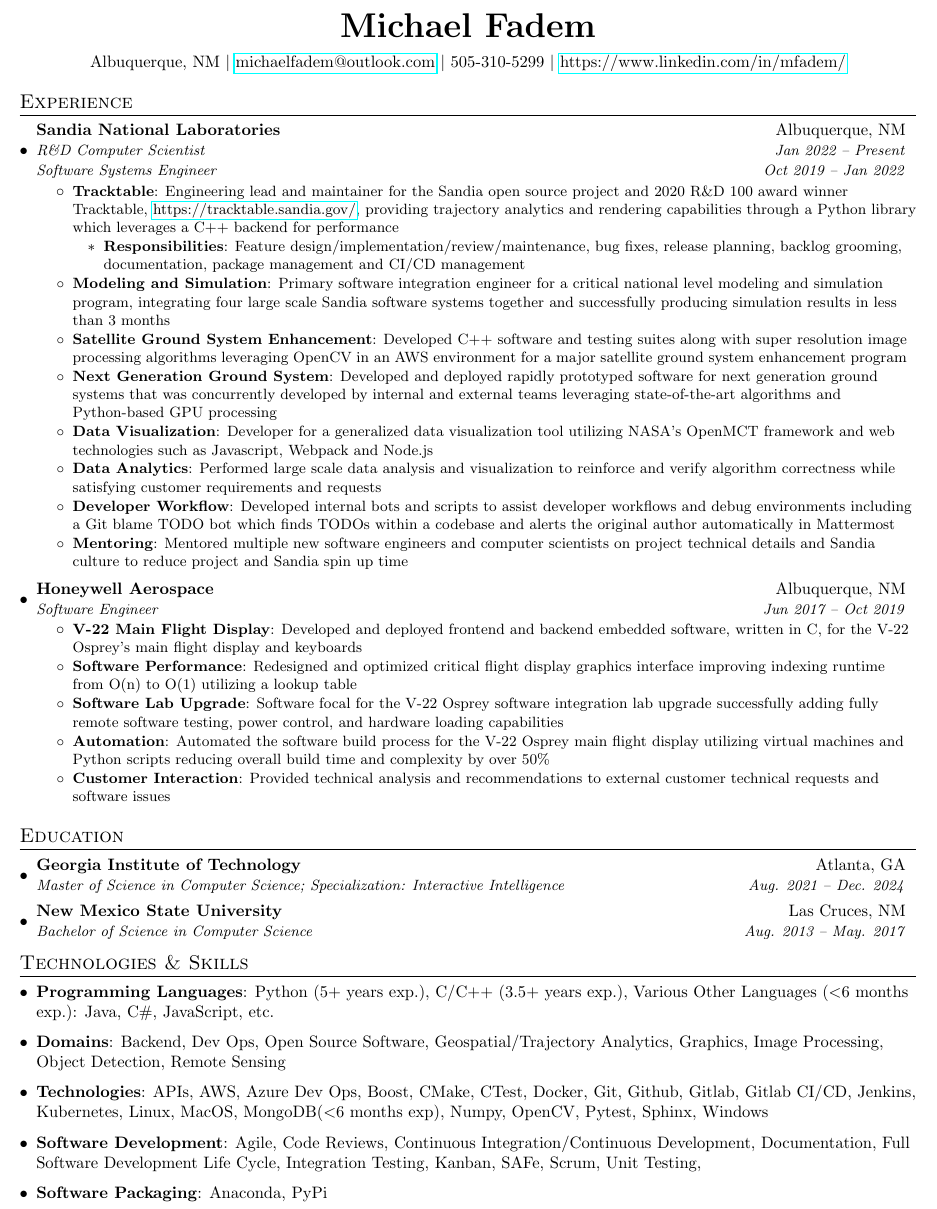
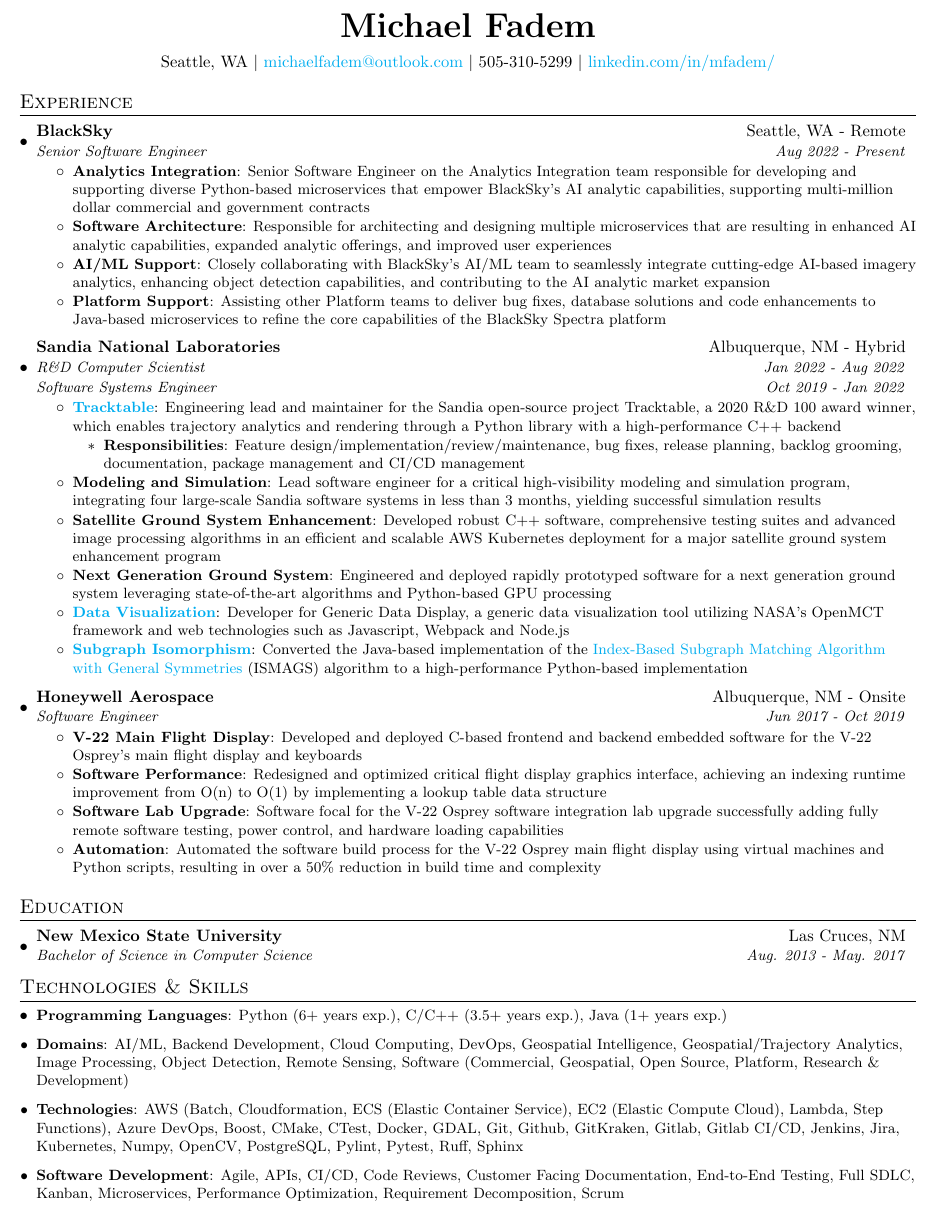
Before and after one commit to mfadem/resume, a LaTeX CV (resume.tex): part of the page, cut so that both start at the same text. Compiled offline with pdfLaTeX.

Commit message:
addition of Blacksky, consolidation of previous experience

```diff
--- a/resume.tex
+++ b/resume.tex
@@ -96,7 +105,7 @@
   \textbf{\huge Michael Fadem}
 \end{center}
 \begin{center}
-  Albuquerque, NM \(|\) \href{mailto:michaelfadem@outlook.com}{michaelfadem@outlook.com} \(|\) 505-310-5299 \(|\) \href{https://www.linkedin.com/in/mfadem/}{https://www.linkedin.com/in/mfadem/}
+  Seattle, WA \(|\) \href{mailto:michaelfadem@outlook.com}{michaelfadem@outlook.com} \(|\) 505-310-5299 \(|\) \href{https://www.linkedin.com/in/mfadem/}{linkedin.com/in/mfadem/}
 \end{center}
 
 
@@ -104,47 +113,60 @@
 \section{Experience}
   \resumeSubHeadingListStart
 
+  \resumeSubheading
+  {BlackSky}{Seattle, WA - Remote}
+  {Senior Software Engineer}{Aug 2022 - Present}
+  \resumeItemListStart
+    \resumeItem{Analytics Integration}
+      {Senior Software Engineer on the Analytics Integration team responsible for developing and supporting diverse Python-based microservices that empower BlackSky's AI analytic capabilities, supporting multi-million dollar commercial and government contracts}
+    \resumeItem{Software Architecture}
+      {Responsible for architecting and designing multiple microservices that are resulting in enhanced AI analytic capabilities, expanded analytic offerings, and improved user experiences}
+    \resumeItem{AI/ML Support}
+      {Closely collaborating with BlackSky's AI/ML team to seamlessly integrate cutting-edge AI-based imagery analytics, enhancing object detection capabilities, and contributing to the AI analytic market expansion}
+    \resumeItem{Platform Support}
+      {Assisting other Platform teams to deliver bug fixes, database solutions and code enhancements to Java-based microservices to refine the core capabilities of the BlackSky Spectra platform}
+  \resumeItemListEnd
+
     \resumeSubheadingPromo
-      {Sandia National Laboratories}{Albuquerque, NM}
-      {R\&D Computer Scientist}{Jan 2022 -- Present}
-      {Software Systems Engineer}{Oct 2019 -- Jan 2022}
+      {Sandia National Laboratories}{Albuquerque, NM - Hybrid}
+      {R\&D Computer Scientist}{Jan 2022 - Aug 2022}
+      {Software Systems Engineer}{Oct 2019 - Jan 2022}
       \resumeItemListStart
-        \resumeItem{Tracktable}
-          {Engineering lead and maintainer for the Sandia open source project and 2020 R\&D 100 award winner Tracktable, \url{https://tracktable.sandia.gov/}, providing trajectory analytics and rendering capabilities through a Python library which leverages a C++ backend for performance}
+        \resumeItem{\href{https://tracktable.sandia.gov/}{Tracktable}}
+          {Engineering lead and maintainer for the Sandia open-source project Tracktable, a 2020 R\&D 100 award winner, which enables trajectory analytics and rendering through a Python library with a high-performance C++ backend}
           \resumeItemListStart
             \resumeItem{Responsibilities}{Feature design/implementation/review/maintenance, bug fixes, release planning, backlog grooming, documentation, package management and CI/CD management}
           \resumeItemListEnd
         \resumeItem{Modeling and Simulation}
-          {Primary software integration engineer for a critical national level modeling and simulation program, integrating four large scale Sandia software systems together and successfully producing simulation results in less than 3 months}
+          {Lead software engineer for a critical high-visibility modeling and simulation program, integrating four large-scale Sandia software systems in less than 3 months, yielding successful simulation results}
         \resumeItem{Satellite Ground System Enhancement}
-          {Developed C++ software and testing suites along with super resolution image processing algorithms leveraging OpenCV in an AWS environment for a major satellite ground system enhancement program}
+          {Developed robust C++ software, comprehensive testing suites and advanced image processing algorithms in an efficient and scalable AWS Kubernetes deployment for a major satellite ground system enhancement program}
         \resumeItem{Next Generation Ground System}
-          {Developed and deployed rapidly prototyped software for next generation ground systems that was concurrently developed by internal and external teams leveraging state-of-the-art algorithms and Python-based GPU processing}
-        \resumeItem{Data Visualization}
-          {Developer for a generalized data visualization tool utilizing NASA's OpenMCT framework and web technologies such as Javascript, Webpack and Node.js}
-        \resumeItem{Data Analytics}
-          {Performed large scale data analysis and visualization to reinforce and verify algorithm correctness while satisfying customer requirements and requests}
-        \resumeItem{Developer Workflow}
-          {Developed internal bots and scripts to assist developer workflows and debug environments including a Git blame TODO bot which finds TODOs within a codebase and alerts the original author automatically in Mattermost}
-        \resumeItem{Mentoring}
-          {Mentored multiple new software engineers and computer scientists on project technical details and Sandia culture to reduce project and Sandia spin up time}
-
+          {Engineered and deployed rapidly prototyped software for a next generation ground system leveraging state-of-the-art algorithms and Python-based GPU processing}
+        \resumeItem{\href{https://github.com/sandialabs/generic-data-display}{Data Visualization}}
+          {Developer for Generic Data Display, a generic data visualization tool utilizing NASA's OpenMCT framework and web technologies such as Javascript, Webpack and Node.js}
+        \resumeItem{\href{https://github.com/sandialabs/ISMAGS-in-Python}{Subgraph Isomorphism}}
+          {Converted the Java-based implementation of the \href{https://github.com/biointec/ismags}{Index-Based Subgraph Matching Algorithm with General Symmetries} (ISMAGS) algorithm to a high-performance Python-based implementation}
+        % \resumeItem{Data Analytics}
+        %   {Performed large scale data analysis and visualization to reinforce and verify algorithm correctness while satisfying customer requirements and requests}
+        % \resumeItem{Mentoring}
+        %   {Mentored multiple new software engineers and computer scientists on project technical details and Sandia culture to reduce project and Sandia spin up time}
       \resumeItemListEnd
 
     \resumeSubheading
-      {Honeywell Aerospace}{Albuquerque, NM}
-      {Software Engineer}{Jun 2017 -- Oct 2019}
+      {Honeywell Aerospace}{Albuquerque, NM - Onsite}
+      {Software Engineer}{Jun 2017 - Oct 2019}
       \resumeItemListStart
         \resumeItem{V-22 Main Flight Display}
-          {Developed and deployed frontend and backend embedded software, written in C, for the V-22 Osprey's main flight display and keyboards}
+          {Developed and deployed C-based frontend and backend embedded software for the V-22 Osprey's main flight display and keyboards}
         \resumeItem{Software Performance}
-          {Redesigned and optimized critical flight display graphics interface improving indexing runtime from O(n) to O(1) utilizing a lookup table}
+          {Redesigned and optimized critical flight display graphics interface, achieving an indexing runtime improvement from O(n) to O(1) by implementing a lookup table data structure}
         \resumeItem{Software Lab Upgrade}
           {Software focal for the V-22 Osprey software integration lab upgrade successfully adding fully remote software testing, power control, and hardware loading capabilities}
         \resumeItem{Automation}
-          {Automated the software build process for the V-22 Osprey main flight display utilizing virtual machines and Python scripts reducing overall build time and complexity by over 50\%}
-        \resumeItem{Customer Interaction}
-          {Provided technical analysis and recommendations to external customer technical requests and software issues}
+          {Automated the software build process for the V-22 Osprey main flight display using virtual machines and Python scripts, resulting in over a 50\% reduction in build time and complexity}
+        % \resumeItem{Customer Interaction}
+        %   {Provided technical analysis and recommendations to external customer technical requests and software issues}
       \resumeItemListEnd
 
   \resumeSubHeadingListEnd
@@ -152,12 +174,12 @@
 %-----------EDUCATION-----------------
 \section{Education}
   \resumeSubHeadingListStart
-    \resumeSubheading
-      {Georgia Institute of Technology}{Atlanta, GA}
-      {Master of Science in Computer Science; Specialization: Interactive Intelligence}{Aug. 2021 -- Dec. 2024}
+    % \resumeSubheading
+    %   {Georgia Institute of Technology}{Atlanta, GA}
+    %   {Master of Science in Computer Science}{Aug. 2021 - Dec. 2024}
     \resumeSubheading
       {New Mexico State University}{Las Cruces, NM}
-      {Bachelor of Science in Computer Science}{Aug. 2013 -- May. 2017}
+      {Bachelor of Science in Computer Science}{Aug. 2013 - May. 2017}
   \resumeSubHeadingListEnd
 
 %-----------PROJECTS-----------------
@@ -173,21 +195,72 @@
 %--------SKILLS------------
 \section{Technologies \& Skills}
  \resumeSubHeadingListStart
-   \item{
-     \textbf{Programming Languages}{: Python (5+ years exp.), C/C++ (3.5+ years exp.), Various Other Languages ($<$6 months exp.): Java, C\#, JavaScript, etc.  }
+   \item\small{
+     \textbf{Programming Languages}{:
+      Python (6+ years exp.),
+      C/C++ (3.5+ years exp.),
+      Java (1+ years exp.)
+     }
    }
-   \item{
-    \textbf{Domains}{: Backend, Dev Ops,  Open Source Software, Geospatial/Trajectory Analytics, Graphics, Image Processing, Object Detection, Remote Sensing}
+   \item\small{
+    \textbf{Domains}{:
+      AI/ML,
+      Backend Development,
+      Cloud Computing,
+      DevOps,
+      Geospatial Intelligence,
+      Geospatial/Trajectory Analytics,
+      Image Processing,
+      Object Detection,
+      Remote Sensing,
+      Software (Commercial, Geospatial, Open Source, Platform, Research \& Development)
+    }
    }
-   \item{
-    \textbf{Technologies}{: APIs, AWS, Azure Dev Ops, Boost, CMake, CTest, Docker, Git, Github, Gitlab, Gitlab CI/CD, Jenkins, Kubernetes, Linux, MacOS, MongoDB($<$6 months exp), Numpy, OpenCV, Pytest, Sphinx, Windows}
+   \item\small{
+    \textbf{Technologies}{:
+      AWS (Batch, Cloudformation, ECS (Elastic Container Service), EC2 (Elastic Compute Cloud), Lambda, Step Functions),
+      Azure DevOps,
+      Boost,
+      CMake,
+      CTest,
+      Docker,
+      GDAL,
+      Git,
+      Github,
+      GitKraken,
+      Gitlab,
+      Gitlab CI/CD,
+      Jenkins,
+      Jira,
+      Kubernetes,
+      Numpy,
+      OpenCV,
+      PostgreSQL,
+      Pylint,
+      Pytest,
+      Ruff,
+      Sphinx
+    }
    }
-   \item{
-    \textbf{Software Development}{: Agile, Code Reviews, Continuous Integration/Continuous Development, Documentation, Full Software Development Life Cycle, Integration Testing, Kanban, SAFe, Scrum, Unit Testing},
+   \item\small{
+    \textbf{Software Development}{:
+      Agile,
+      APIs,
+      CI/CD,
+      Code Reviews,
+      Customer Facing Documentation,
+      End-to-End Testing,
+      Full SDLC,
+      Kanban,
+      Microservices,
+      Performance Optimization,
+      Requirement Decomposition,
+      Scrum
+    }
    }
-   \item{
-    \textbf{Software Packaging}{: Anaconda, PyPi}
-   }
+  %  \item{
+  %   \textbf{Software Packaging}{: Anaconda, PyPi}
+  %  }
  \resumeSubHeadingListEnd
 
 %-----------RECOGNITION & AWARDS -----------------
```
Also changed, not shown: resume.pdf, resume.tex (13 more changed lines), 1 other file.
